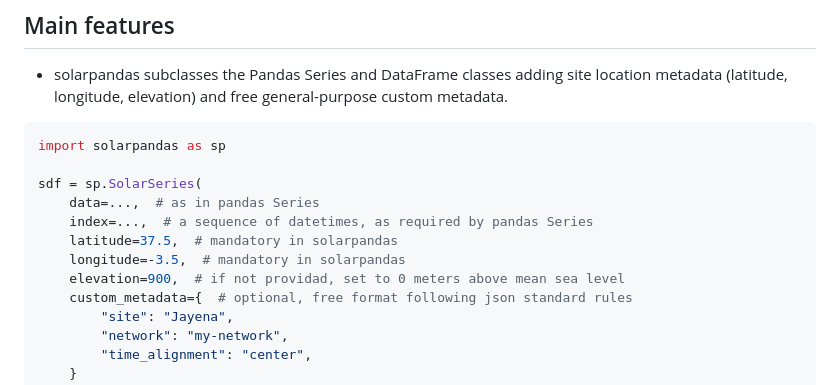
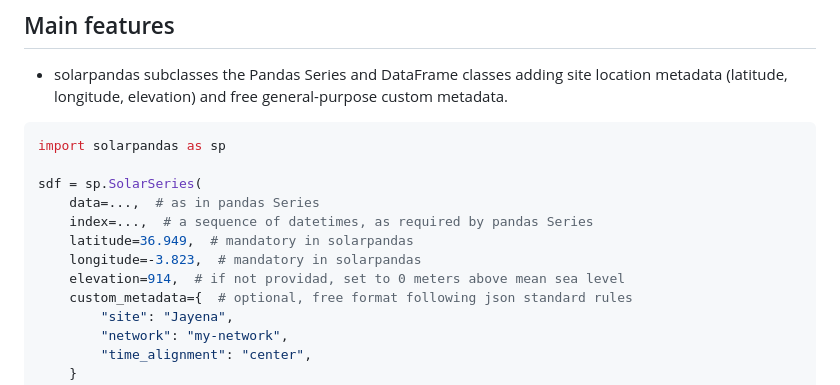
Before and after one commit to jararias/solarpandas, a Markdown page: README.md, the part around the change. Drawn GitHub-style.

Commit message:
Actualizar README.md

```diff
--- a/README.md
+++ b/README.md
@@ -12,9 +12,9 @@ import solarpandas as sp
 sdf = sp.SolarSeries(
     data=...,  # as in pandas Series
     index=...,  # a sequence of datetimes, as required by pandas Series
-    latitude=37.5,  # mandatory in solarpandas
-    longitude=-3.5,  # mandatory in solarpandas
-    elevation=900,  # if not providad, set to 0 meters above mean sea level
+    latitude=36.949,  # mandatory in solarpandas
+    longitude=-3.823,  # mandatory in solarpandas
+    elevation=914,  # if not providad, set to 0 meters above mean sea level
     custom_metadata={  # optional, free format following json standard rules
         "site": "Jayena",
         "network": "my-network",
```
